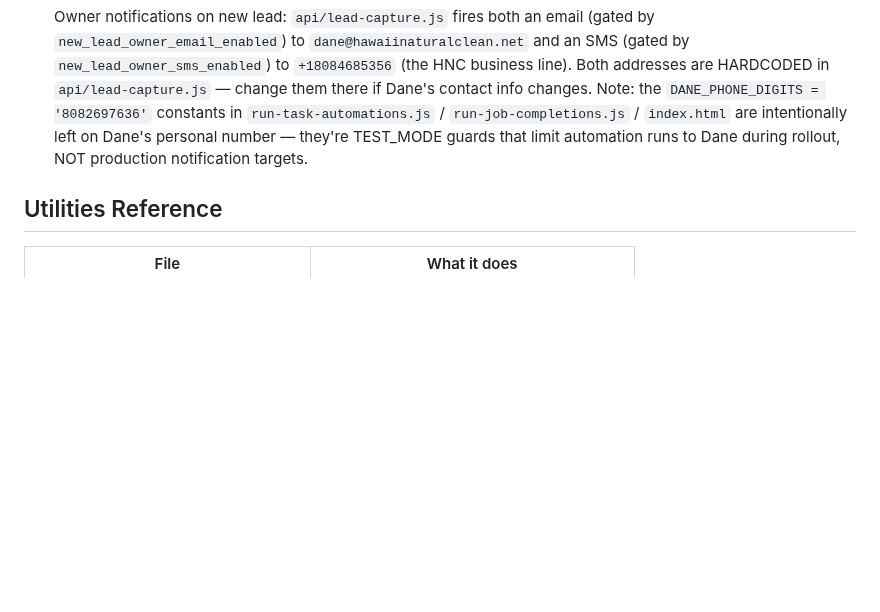
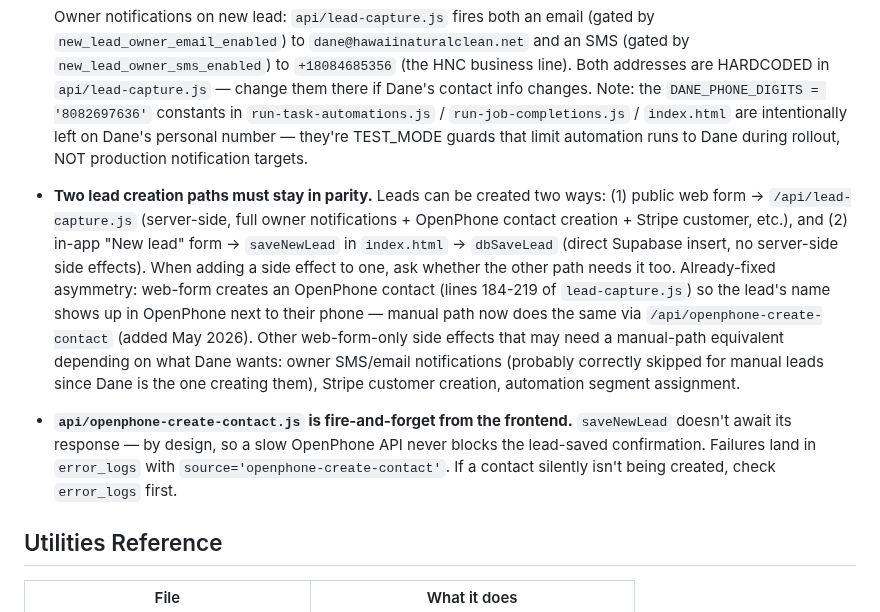
Before and after one commit to danekreisman/hnc-crm, a Markdown page: DEVELOPMENT_GUIDE.md, the part around one of its changes. GitHub-like rendering; blank space fills up the shorter version.

Commit message:
Guide: log a500335 + manual-vs-lead-capture parity gotcha

```diff
--- a/DEVELOPMENT_GUIDE.md
+++ b/DEVELOPMENT_GUIDE.md
@@ -449,6 +449,8 @@ Run through this checklist:
 
   Owner notifications on new lead: `api/lead-capture.js` fires both an email (gated by `new_lead_owner_email_enabled`) to `dane@hawaiinaturalclean.net` and an SMS (gated by `new_lead_owner_sms_enabled`) to `+18084685356` (the HNC business line). Both addresses are HARDCODED in `api/lead-capture.js` — change them there if Dane's contact info changes. Note: the `DANE_PHONE_DIGITS = '8082697636'` constants in `run-task-automations.js` / `run-job-completions.js` / `index.html` are intentionally left on Dane's personal number — they're TEST_MODE guards that limit automation runs to Dane during rollout, NOT production notification targets.
 
+- **Two lead creation paths must stay in parity.** Leads can be created two ways: (1) public web form → `/api/lead-capture.js` (server-side, full owner notifications + OpenPhone contact creation + Stripe customer, etc.), and (2) in-app "New lead" form → `saveNewLead` in `index.html` → `dbSaveLead` (direct Supabase insert, no server-side side effects). When adding a side effect to one, ask whether the other path needs it too. Already-fixed asymmetry: web-form creates an OpenPhone contact (lines 184-219 of `lead-capture.js`) so the lead's name shows up in OpenPhone next to their phone — manual path now does the same via `/api/openphone-create-contact` (added May 2026). Other web-form-only side effects that may need a manual-path equivalent depending on what Dane wants: owner SMS/email notifications (probably correctly skipped for manual leads since Dane is the one creating them), Stripe customer creation, automation segment assignment.
+- **`api/openphone-create-contact.js` is fire-and-forget from the frontend.** `saveNewLead` doesn't await its response — by design, so a slow OpenPhone API never blocks the lead-saved confirmation. Failures land in `error_logs` with `source='openphone-create-contact'`. If a contact silently isn't being created, check `error_logs` first.
 ## Utilities Reference
 
 | File | What it does |
```
Also changed, not shown: other parts of DEVELOPMENT_GUIDE.md (+2 -1 lines).
